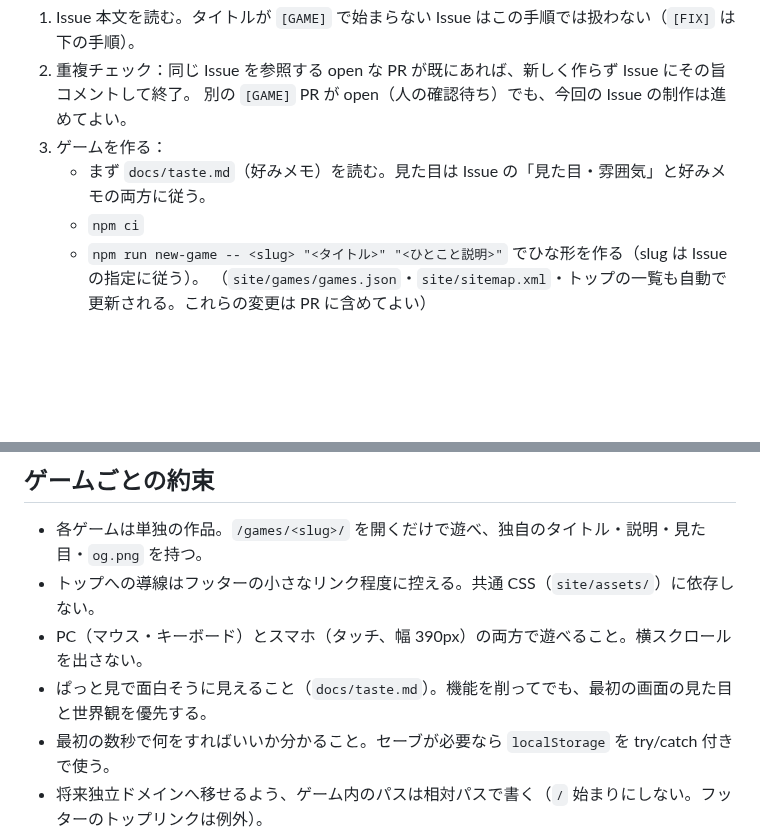
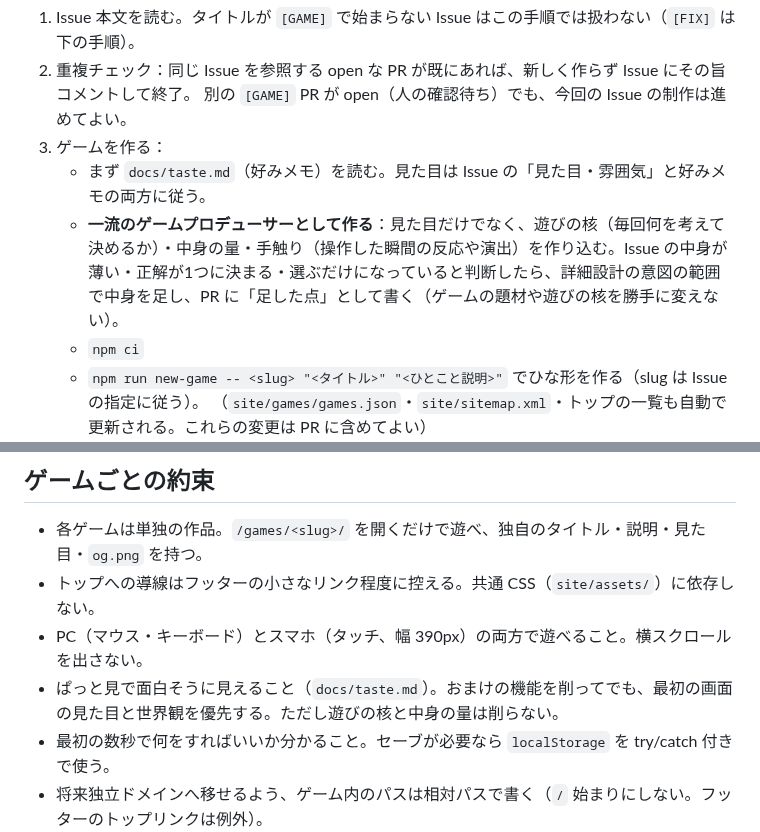
Before and after one commit to ToramaruA/game-arcade, a Markdown page: CLAUDE.md, 2 parts joined by grey strips. Drawn GitHub-style; blank space fills up the shorter version.

```diff
--- a/CLAUDE.md
+++ b/CLAUDE.md
@@ -16,6 +16,7 @@ AIが企画したゲームを Claude Code が作り、人が遊んで承認（Me
    別の `[GAME]` PR が open（人の確認待ち）でも、今回の Issue の制作は進めてよい。
 3. ゲームを作る：
    - まず `docs/taste.md`（好みメモ）を読む。見た目は Issue の「見た目・雰囲気」と好みメモの両方に従う。
+   - **一流のゲームプロデューサーとして作る**：見た目だけでなく、遊びの核（毎回何を考えて決めるか）・中身の量・手触り（操作した瞬間の反応や演出）を作り込む。Issue の中身が薄い・正解が1つに決まる・選ぶだけになっていると判断したら、詳細設計の意図の範囲で中身を足し、PR に「足した点」として書く（ゲームの題材や遊びの核を勝手に変えない）。
    - `npm ci`
    - `npm run new-game -- <slug> "<タイトル>" "<ひとこと説明>"` でひな形を作る（slug は Issue の指定に従う）。
      （`site/games/games.json`・`site/sitemap.xml`・トップの一覧も自動で更新される。これらの変更は PR に含めてよい）
@@ -60,7 +61,7 @@ AIが企画したゲームを Claude Code が作り、人が遊んで承認（Me
 - 各ゲームは単独の作品。`/games/<slug>/` を開くだけで遊べ、独自のタイトル・説明・見た目・`og.png` を持つ。
 - トップへの導線はフッターの小さなリンク程度に控える。共通 CSS（`site/assets/`）に依存しない。
 - PC（マウス・キーボード）とスマホ（タッチ、幅 390px）の両方で遊べること。横スクロールを出さない。
-- ぱっと見で面白そうに見えること（`docs/taste.md`）。機能を削ってでも、最初の画面の見た目と世界観を優先する。
+- ぱっと見で面白そうに見えること（`docs/taste.md`）。おまけの機能を削ってでも、最初の画面の見た目と世界観を優先する。ただし遊びの核と中身の量は削らない。
 - 最初の数秒で何をすればいいか分かること。セーブが必要なら `localStorage` を try/catch 付きで使う。
 - 将来独立ドメインへ移せるよう、ゲーム内のパスは相対パスで書く（`/` 始まりにしない。フッターのトップリンクは例外）。
 
```
Also changed, not shown: docs/next-game-workflow.md (+13 -6 lines), docs/taste.md (+1 -0 lines).
